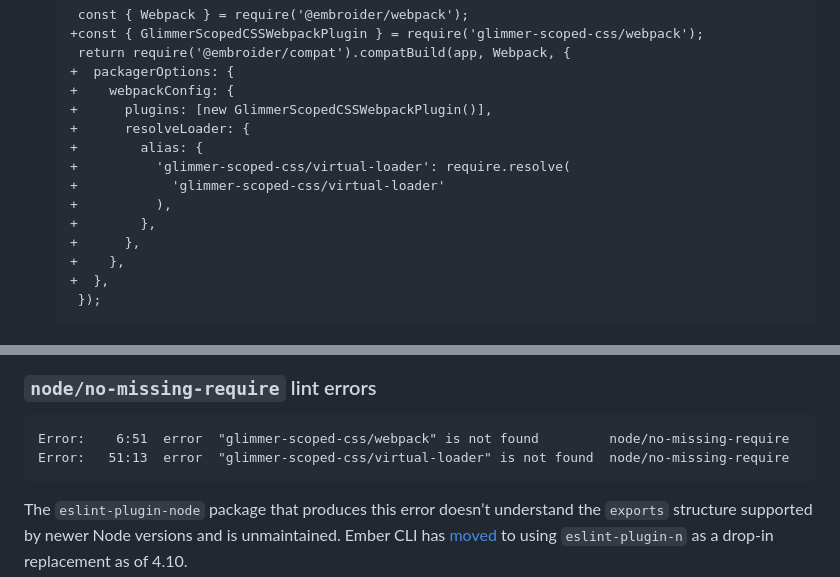
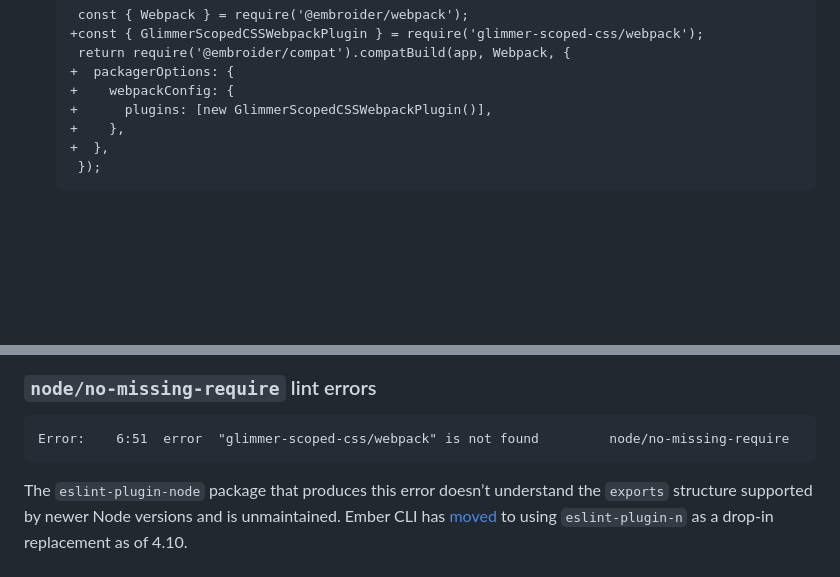
Before and after one commit to cardstack/glimmer-scoped-css, a Markdown page: README.md, 2 parts joined by grey strips. Drawn GitHub-style; blank space fills up the shorter version.

Commit message:
Remove virtual loader mentions from documentation
This is unneeded with the changes in #18.

````diff
--- a/README.md
+++ b/README.md
@@ -108,13 +108,6 @@ ember install glimmer-scoped-css
    +  packagerOptions: {
    +    webpackConfig: {
    +      plugins: [new GlimmerScopedCSSWebpackPlugin()],
-   +      resolveLoader: {
-   +        alias: {
-   +          'glimmer-scoped-css/virtual-loader': require.resolve(
-   +            'glimmer-scoped-css/virtual-loader'
-   +          ),
-   +        },
-   +      },
    +    },
    +  },
     });
@@ -205,7 +198,6 @@ The second part is a plugin for your current environment (by default, webpack) t
 
 ```
 Error:    6:51  error  "glimmer-scoped-css/webpack" is not found         node/no-missing-require
-Error:   51:13  error  "glimmer-scoped-css/virtual-loader" is not found  node/no-missing-require
 ```
 
 The `eslint-plugin-node` package that produces this error doesn’t understand the `exports` structure supported by newer Node versions and is unmaintained. Ember CLI has [moved](https://github.com/ember-cli/ember-cli/issues/10055) to using `eslint-plugin-n` as a drop-in replacement as of 4.10.
````
